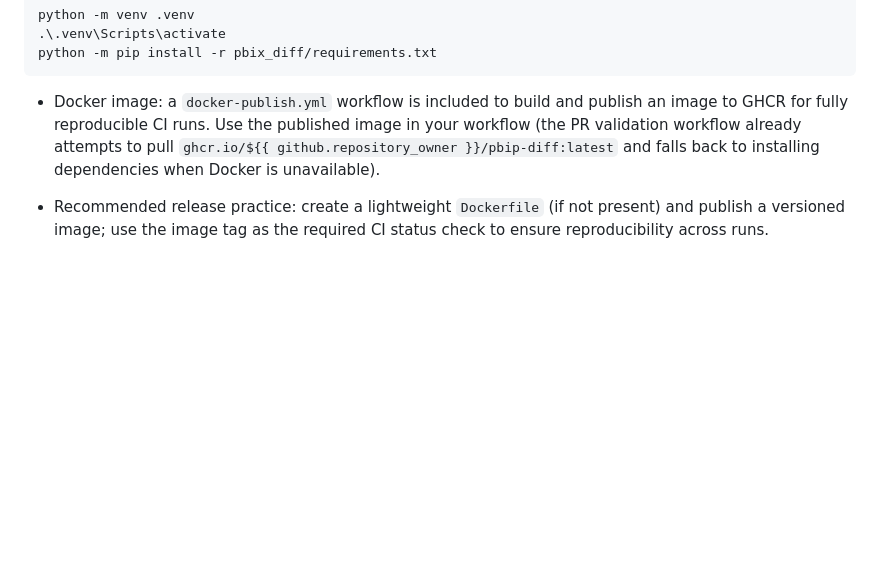
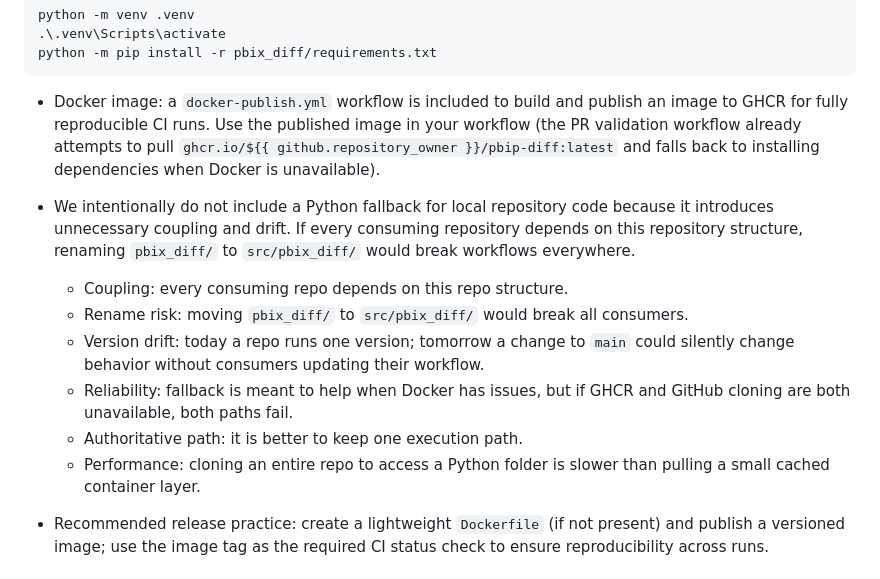
Before and after one commit to somasekarnaidu6689-cyber/powerBI-version-summarizer, a Markdown page: README.md, the part around the change. Drawn GitHub-style; blank space fills up the shorter version.

```diff
--- a/README.md
+++ b/README.md
@@ -184,6 +184,15 @@ python -m pip install -r pbix_diff/requirements.txt
 
 - Docker image: a `docker-publish.yml` workflow is included to build and publish an image to GHCR for fully reproducible CI runs. Use the published image in your workflow (the PR validation workflow already attempts to pull `ghcr.io/${{ github.repository_owner }}/pbip-diff:latest` and falls back to installing dependencies when Docker is unavailable).
 
+- We intentionally do not include a Python fallback for local repository code because it introduces unnecessary coupling and drift. If every consuming repository depends on this repository structure, renaming `pbix_diff/` to `src/pbix_diff/` would break workflows everywhere.
+
+  - Coupling: every consuming repo depends on this repo structure.
+  - Rename risk: moving `pbix_diff/` to `src/pbix_diff/` would break all consumers.
+  - Version drift: today a repo runs one version; tomorrow a change to `main` could silently change behavior without consumers updating their workflow.
+  - Reliability: fallback is meant to help when Docker has issues, but if GHCR and GitHub cloning are both unavailable, both paths fail.
+  - Authoritative path: it is better to keep one execution path.
+  - Performance: cloning an entire repo to access a Python folder is slower than pulling a small cached container layer.
+
 - Recommended release practice: create a lightweight `Dockerfile` (if not present) and publish a versioned image; use the image tag as the required CI status check to ensure reproducibility across runs.
 
 ## GitHub PR Validation
```
